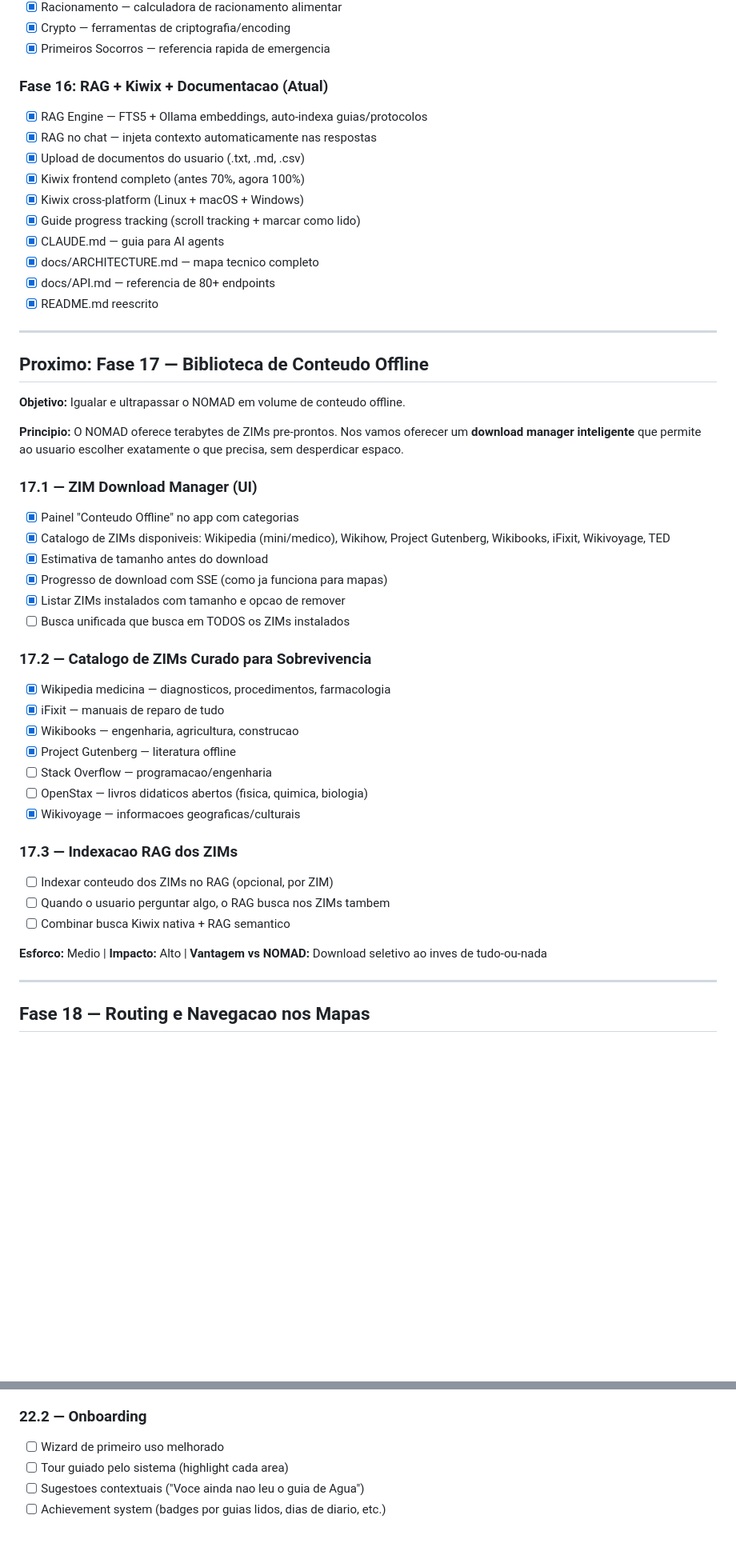
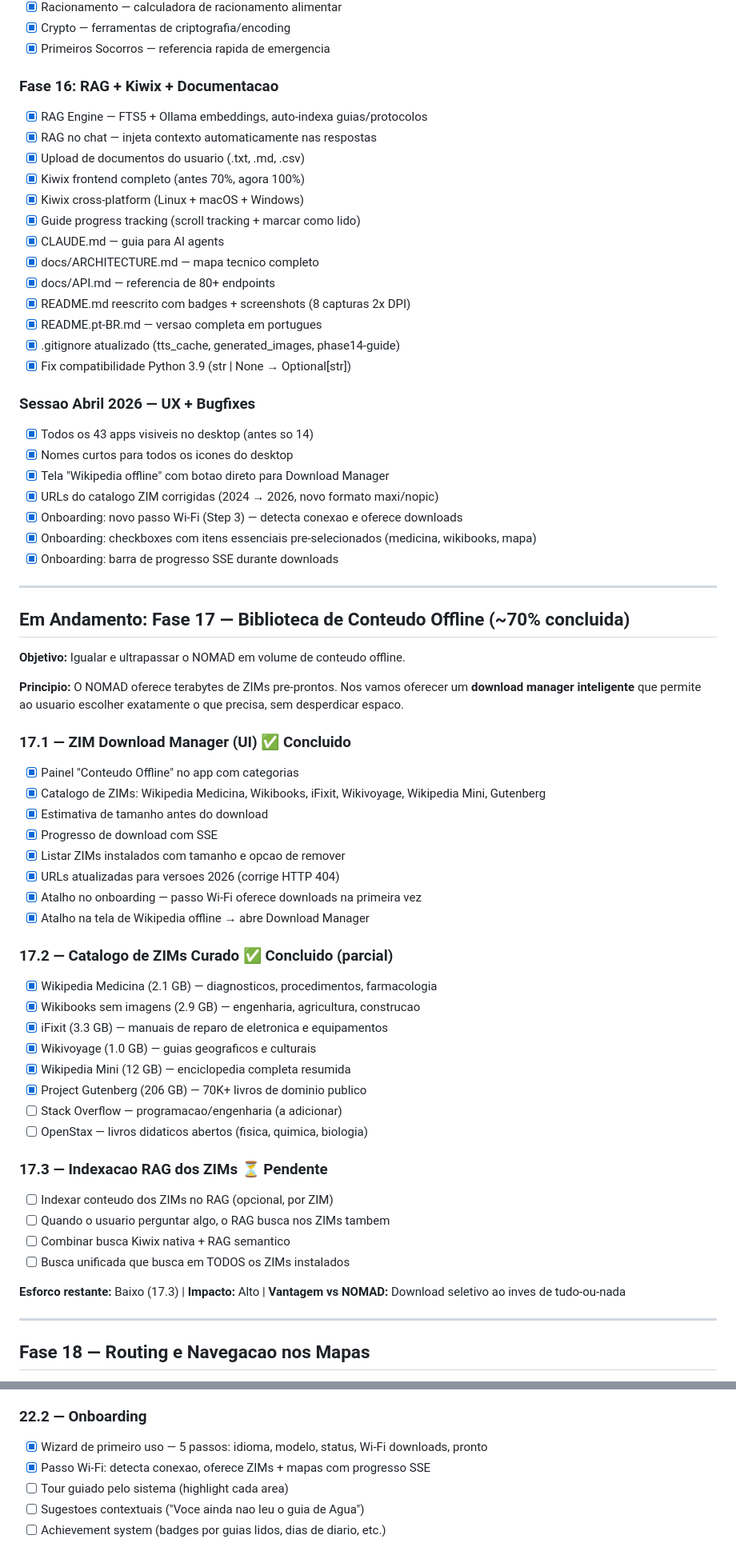
Before and after one commit to douglaspriester/bunkerAI, a Markdown page: ROADMAP.md, 2 parts joined by grey strips. Shown at 80% size. Rendered like a GitHub page; blank space fills up the shorter version.

```diff
--- a/ROADMAP.md
+++ b/ROADMAP.md
@@ -67,7 +69,7 @@ O NOMAD e superior em volume de conteudo offline e visibilidade/comunidade.
 - [x] Crypto — ferramentas de criptografia/encoding
 - [x] Primeiros Socorros — referencia rapida de emergencia
 
-### Fase 16: RAG + Kiwix + Documentacao (Atual)
+### Fase 16: RAG + Kiwix + Documentacao
 - [x] RAG Engine — FTS5 + Ollama embeddings, auto-indexa guias/protocolos
 - [x] RAG no chat — injeta contexto automaticamente nas respostas
 - [x] Upload de documentos do usuario (.txt, .md, .csv)
@@ -77,11 +79,23 @@ O NOMAD e superior em volume de conteudo offline e visibilidade/comunidade.
 - [x] CLAUDE.md — guia para AI agents
 - [x] docs/ARCHITECTURE.md — mapa tecnico completo
 - [x] docs/API.md — referencia de 80+ endpoints
-- [x] README.md reescrito
+- [x] README.md reescrito com badges + screenshots (8 capturas 2x DPI)
+- [x] README.pt-BR.md — versao completa em portugues
+- [x] .gitignore atualizado (tts_cache, generated_images, phase14-guide)
+- [x] Fix compatibilidade Python 3.9 (str | None → Optional[str])
+
+### Sessao Abril 2026 — UX + Bugfixes
+- [x] Todos os 43 apps visiveis no desktop (antes so 14)
+- [x] Nomes curtos para todos os icones do desktop
+- [x] Tela "Wikipedia offline" com botao direto para Download Manager
+- [x] URLs do catalogo ZIM corrigidas (2024 → 2026, novo formato maxi/nopic)
+- [x] Onboarding: novo passo Wi-Fi (Step 3) — detecta conexao e oferece downloads
+- [x] Onboarding: checkboxes com itens essenciais pre-selecionados (medicina, wikibooks, mapa)
+- [x] Onboarding: barra de progresso SSE durante downloads
 
 ---
 
-## Proximo: Fase 17 — Biblioteca de Conteudo Offline
+## Em Andamento: Fase 17 — Biblioteca de Conteudo Offline (~70% concluida)
 
 **Objetivo:** Igualar e ultrapassar o NOMAD em volume de conteudo offline.
 
@@ -89,29 +103,33 @@ O NOMAD e superior em volume de conteudo offline e visibilidade/comunidade.
 um **download manager inteligente** que permite ao usuario escolher exatamente
 o que precisa, sem desperdicar espaco.
 
-### 17.1 — ZIM Download Manager (UI)
+### 17.1 — ZIM Download Manager (UI) ✅ Concluido
 - [x] Painel "Conteudo Offline" no app com categorias
-- [x] Catalogo de ZIMs disponiveis: Wikipedia (mini/medico), Wikihow, Project Gutenberg, Wikibooks, iFixit, Wikivoyage, TED
+- [x] Catalogo de ZIMs: Wikipedia Medicina, Wikibooks, iFixit, Wikivoyage, Wikipedia Mini, Gutenberg
 - [x] Estimativa de tamanho antes do download
-- [x] Progresso de download com SSE (como ja funciona para mapas)
+- [x] Progresso de download com SSE
 - [x] Listar ZIMs instalados com tamanho e opcao de remover
-- [ ] Busca unificada que busca em TODOS os ZIMs instalados
+- [x] URLs atualizadas para versoes 2026 (corrige HTTP 404)
+- [x] Atalho no onboarding — passo Wi-Fi oferece downloads na primeira vez
+- [x] Atalho na tela de Wikipedia offline → abre Download Manager
 
-### 17.2 — Catalogo de ZIMs Curado para Sobrevivencia
-- [x] Wikipedia medicina — diagnosticos, procedimentos, farmacologia
-- [x] iFixit — manuais de reparo de tudo
-- [x] Wikibooks — engenharia, agricultura, construcao
-- [x] Project Gutenberg — literatura offline
-- [ ] Stack Overflow — programacao/engenharia
+### 17.2 — Catalogo de ZIMs Curado ✅ Concluido (parcial)
+- [x] Wikipedia Medicina (2.1 GB) — diagnosticos, procedimentos, farmacologia
+- [x] Wikibooks sem imagens (2.9 GB) — engenharia, agricultura, construcao
+- [x] iFixit (3.3 GB) — manuais de reparo de eletronica e equipamentos
+- [x] Wikivoyage (1.0 GB) — guias geograficos e culturais
+- [x] Wikipedia Mini (12 GB) — enciclopedia completa resumida
+- [x] Project Gutenberg (206 GB) — 70K+ livros de dominio publico
+- [ ] Stack Overflow — programacao/engenharia (a adicionar)
 - [ ] OpenStax — livros didaticos abertos (fisica, quimica, biologia)
-- [x] Wikivoyage — informacoes geograficas/culturais
 
-### 17.3 — Indexacao RAG dos ZIMs
+### 17.3 — Indexacao RAG dos ZIMs ⏳ Pendente
 - [ ] Indexar conteudo dos ZIMs no RAG (opcional, por ZIM)
 - [ ] Quando o usuario perguntar algo, o RAG busca nos ZIMs tambem
 - [ ] Combinar busca Kiwix nativa + RAG semantico
+- [ ] Busca unificada que busca em TODOS os ZIMs instalados
 
-**Esforco:** Medio | **Impacto:** Alto | **Vantagem vs NOMAD:** Download seletivo ao inves de tudo-ou-nada
+**Esforco restante:** Baixo (17.3) | **Impacto:** Alto | **Vantagem vs NOMAD:** Download seletivo ao inves de tudo-ou-nada
 
 ---
 
@@ -239,7 +259,8 @@ o que precisa, sem desperdicar espaco.
 - [ ] Splash screen personalizada por personalidade do Guide
 
 ### 22.2 — Onboarding
-- [ ] Wizard de primeiro uso melhorado
+- [x] Wizard de primeiro uso — 5 passos: idioma, modelo, status, Wi-Fi downloads, pronto
+- [x] Passo Wi-Fi: detecta conexao, oferece ZIMs + mapas com progresso SSE
 - [ ] Tour guiado pelo sistema (highlight cada area)
 - [ ] Sugestoes contextuais ("Voce ainda nao leu o guia de Agua")
 - [ ] Achievement system (badges por guias lidos, dias de diario, etc.)
```
Also changed, not shown: other parts of ROADMAP.md (+39 -15 lines).
